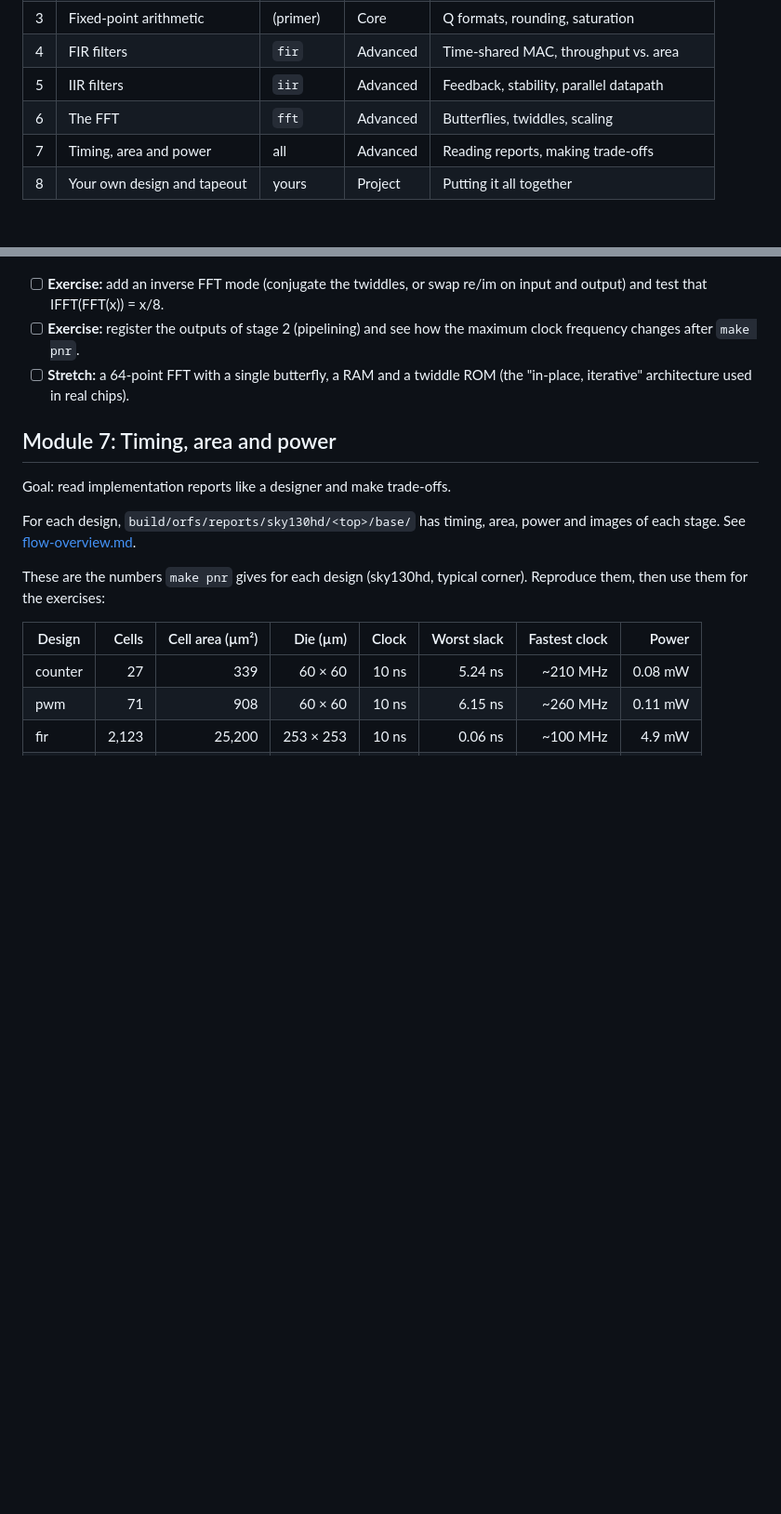
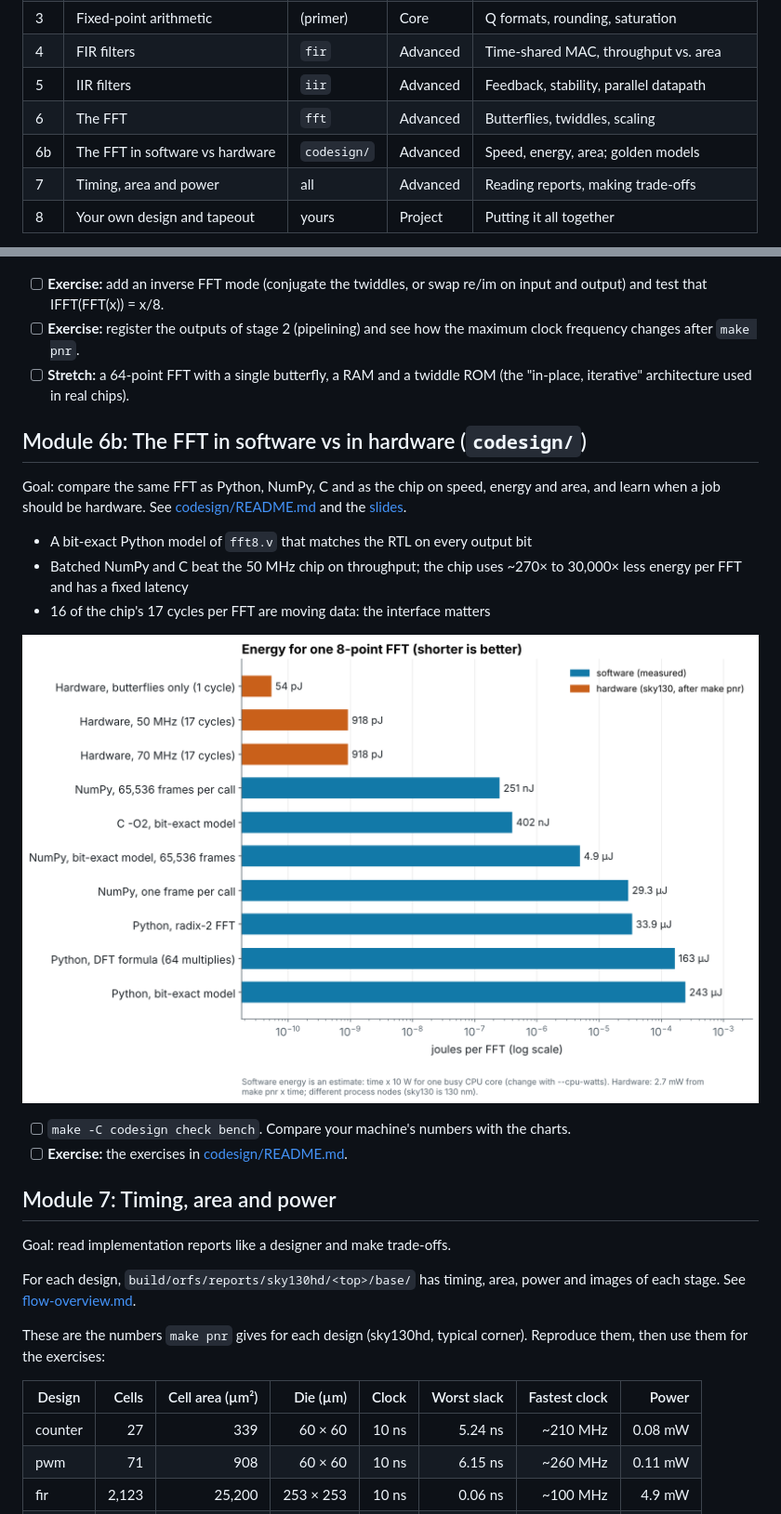
Before and after one commit to netfirms/chip-design-learning, a Markdown page: docs/learning-path.md, 2 parts joined by grey strips. Shown at 93% size. Rendered like a GitHub page; pictures changed too: docs/images/codesign_energy.png (added); blank space fills up the shorter version.

```diff
--- a/docs/learning-path.md
+++ b/docs/learning-path.md
@@ -36,6 +36,7 @@ make sim  ->  make lint  ->  make synth / synth-sky130  ->  make pnr
 | 4  | FIR filters                     | `fir`             | Advanced | Time-shared MAC, throughput vs. area      |
 | 5  | IIR filters                     | `iir`             | Advanced | Feedback, stability, parallel datapath    |
 | 6  | The FFT                         | `fft`             | Advanced | Butterflies, twiddles, scaling            |
+| 6b | The FFT in software vs hardware | `codesign/`       | Advanced | Speed, energy, area; golden models        |
 | 7  | Timing, area and power          | all               | Advanced | Reading reports, making trade-offs        |
 | 8  | Your own design and tapeout     | yours             | Project  | Putting it all together                   |
 
@@ -197,6 +198,24 @@ The 9,100 cells of the FFT, down at the transistor level:
       twiddle ROM (the "in-place, iterative" architecture used in real
       chips).
 
+## Module 6b: The FFT in software vs in hardware (`codesign/`)
+
+Goal: compare the same FFT as Python, NumPy, C and as the chip on speed,
+energy and area, and learn when a job should be hardware. See
+[codesign/README.md](../codesign/README.md) and the
+[slides](../slides/06b-codesign.md).
+
+- A bit-exact Python model of `fft8.v` that matches the RTL on every output bit
+- Batched NumPy and C beat the 50 MHz chip on throughput; the chip uses
+  ~270× to 30,000× less energy per FFT and has a fixed latency
+- 16 of the chip's 17 cycles per FFT are moving data: the interface matters
+
+![Energy per FFT, software vs hardware](images/codesign_energy.png)
+
+- [ ] `make -C codesign check bench`. Compare your machine's numbers with
+      the charts.
+- [ ] **Exercise:** the exercises in [codesign/README.md](../codesign/README.md#exercises).
+
 ## Module 7: Timing, area and power
 
 Goal: read implementation reports like a designer and make trade-offs.
```
Also changed, not shown: README.md (+7 -0 lines), codesign/README.md (added, +170 -0 lines), slides/06b-codesign.md (added, +222 -0 lines), slides/README.md (+1 -0 lines), docs/images/codesign_area.png (added), docs/images/codesign_batch.png (added), docs/images/codesign_cycles.png (added), docs/images/codesign_speed.png (added), 6 other files.
